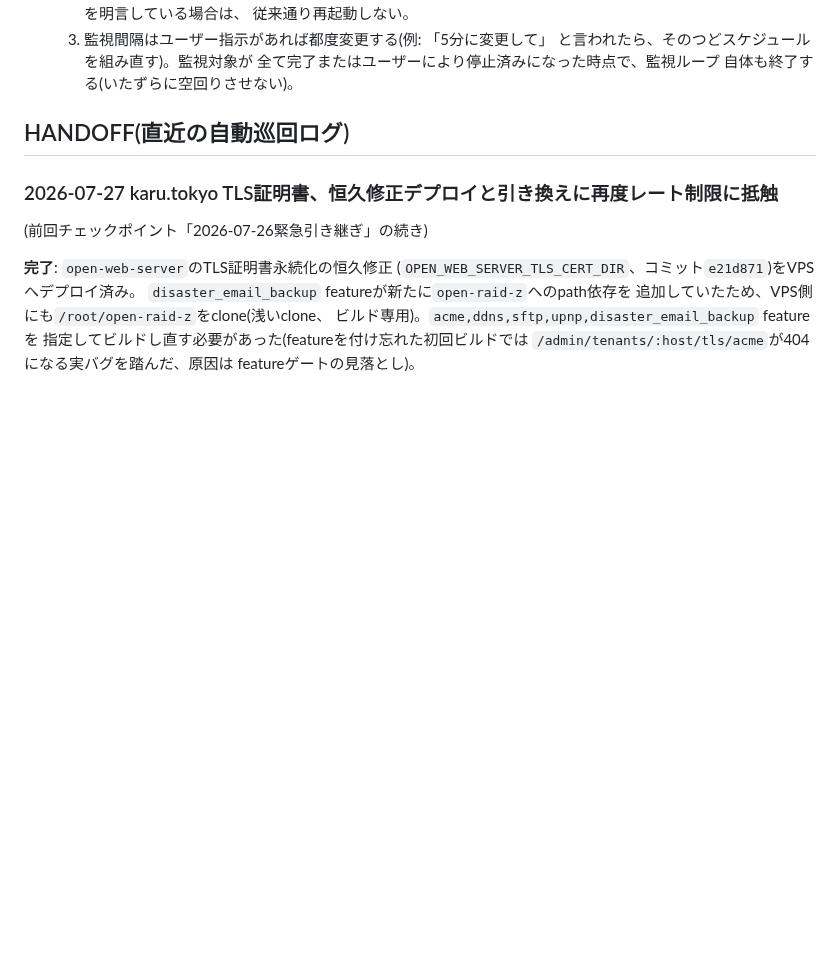
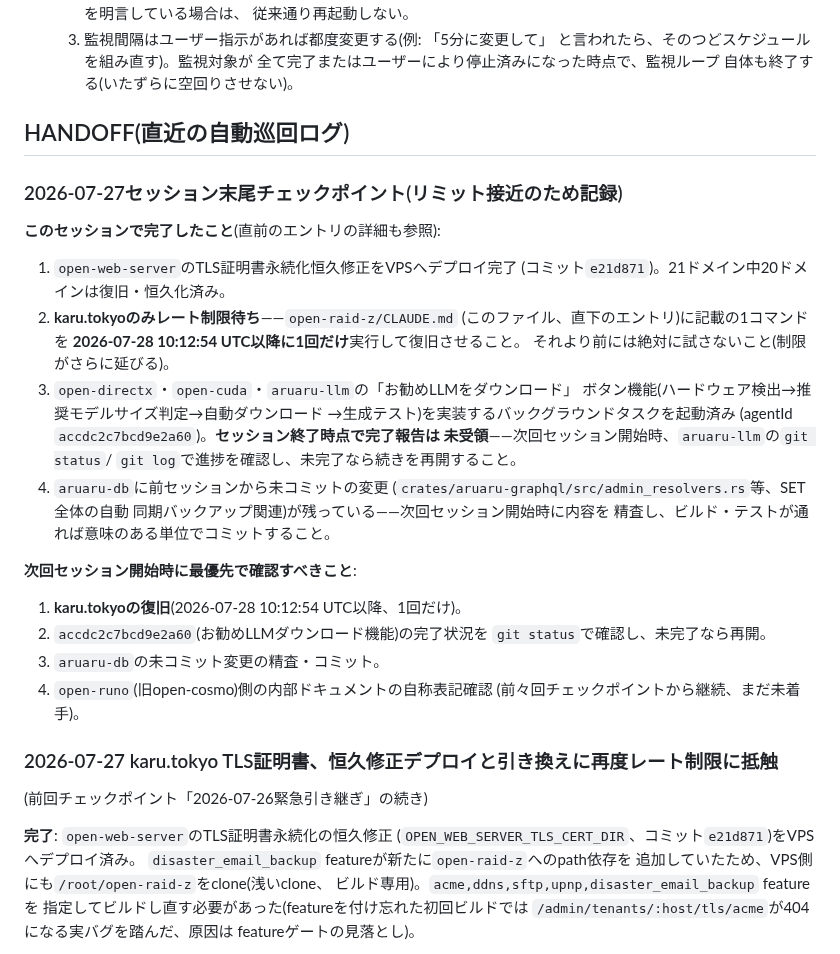
Before and after one commit to aon-co-jp/open-raid-z, a Markdown page: CLAUDE.md, the part around the change. GitHub-like rendering; blank space fills up the shorter version.

Commit message:
docs: セッション末尾チェックポイントを記録(リミット接近)
karu.tokyo復旧待ち・お勧めLLMダウンロード機能進行中・aruaru-db未コミット分を
次回優先事項として記録。

Co-Authored-By: Claude Sonnet 5 <noreply@anthropic.com>

```diff
--- a/CLAUDE.md
+++ b/CLAUDE.md
@@ -621,6 +621,34 @@ HANDOFF節を参照すること(**どのリポジトリから読んでも、こ
 
 ## HANDOFF(直近の自動巡回ログ)
 
+### 2026-07-27セッション末尾チェックポイント(リミット接近のため記録)
+
+**このセッションで完了したこと**(直前のエントリの詳細も参照):
+1. `open-web-server`のTLS証明書永続化恒久修正をVPSへデプロイ完了
+   (コミット`e21d871`)。21ドメイン中20ドメインは復旧・恒久化済み。
+2. **karu.tokyoのみレート制限待ち**——`open-raid-z/CLAUDE.md`
+   (このファイル、直下のエントリ)に記載の1コマンドを
+   **2026-07-28 10:12:54 UTC以降に1回だけ**実行して復旧させること。
+   それより前には絶対に試さないこと(制限がさらに延びる)。
+3. `open-directx`・`open-cuda`・`aruaru-llm`の「お勧めLLMをダウンロード」
+   ボタン機能(ハードウェア検出→推奨モデルサイズ判定→自動ダウンロード
+   →生成テスト)を実装するバックグラウンドタスクを起動済み
+   (agentId `accdc2c7bcd9e2a60`)。**セッション終了時点で完了報告は
+   未受領**——次回セッション開始時、`aruaru-llm`の`git status`/
+   `git log`で進捗を確認し、未完了なら続きを再開すること。
+4. `aruaru-db`に前セッションから未コミットの変更
+   (`crates/aruaru-graphql/src/admin_resolvers.rs`等、SET全体の自動
+   同期バックアップ関連)が残っている——次回セッション開始時に内容を
+   精査し、ビルド・テストが通れば意味のある単位でコミットすること。
+
+**次回セッション開始時に最優先で確認すべきこと**:
+1. **karu.tokyoの復旧**(2026-07-28 10:12:54 UTC以降、1回だけ)。
+2. `accdc2c7bcd9e2a60`(お勧めLLMダウンロード機能)の完了状況を
+   `git status`で確認し、未完了なら再開。
+3. `aruaru-db`の未コミット変更の精査・コミット。
+4. `open-runo`(旧open-cosmo)側の内部ドキュメントの自称表記確認
+   (前々回チェックポイントから継続、まだ未着手)。
+
 ### 2026-07-27 karu.tokyo TLS証明書、恒久修正デプロイと引き換えに再度レート制限に抵触
 (前回チェックポイント「2026-07-26緊急引き継ぎ」の続き)
 
```
